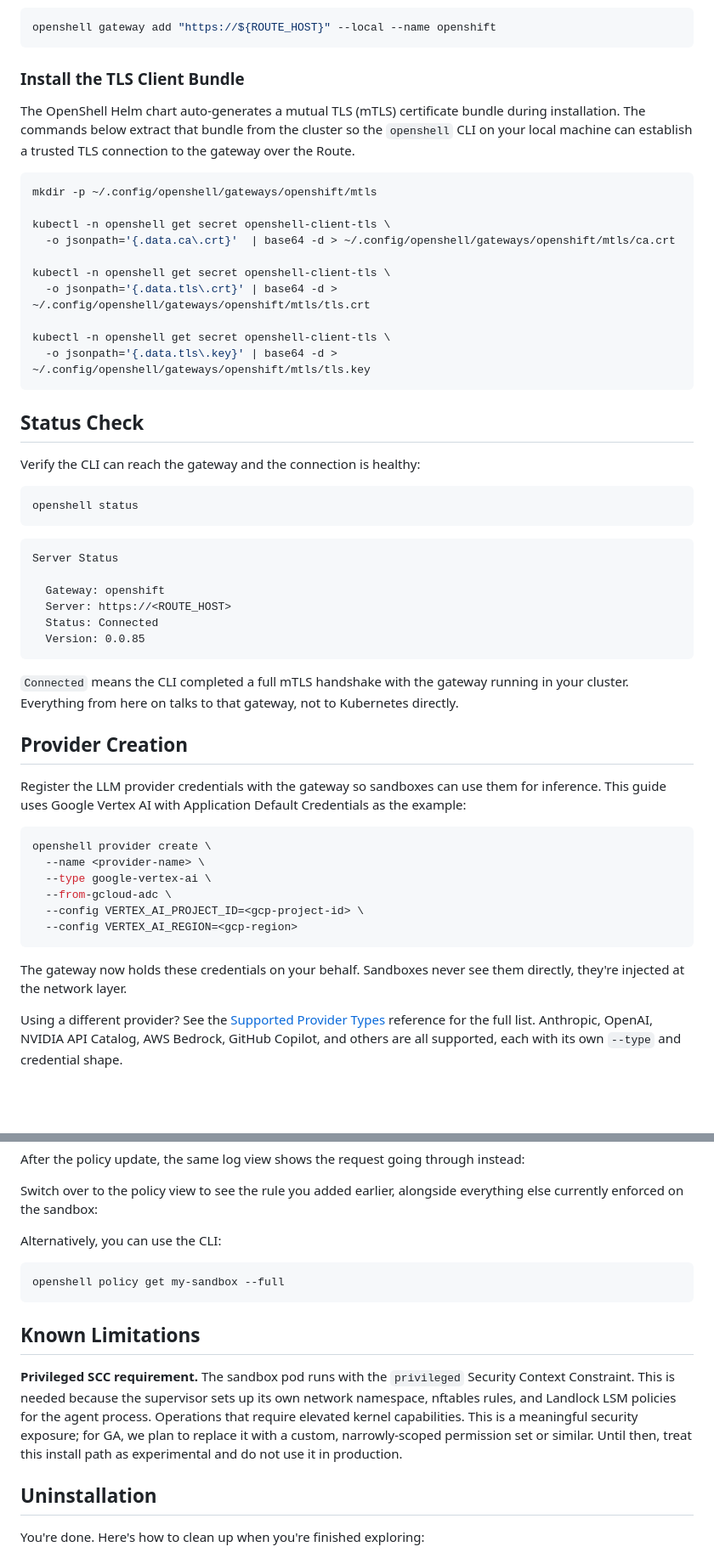
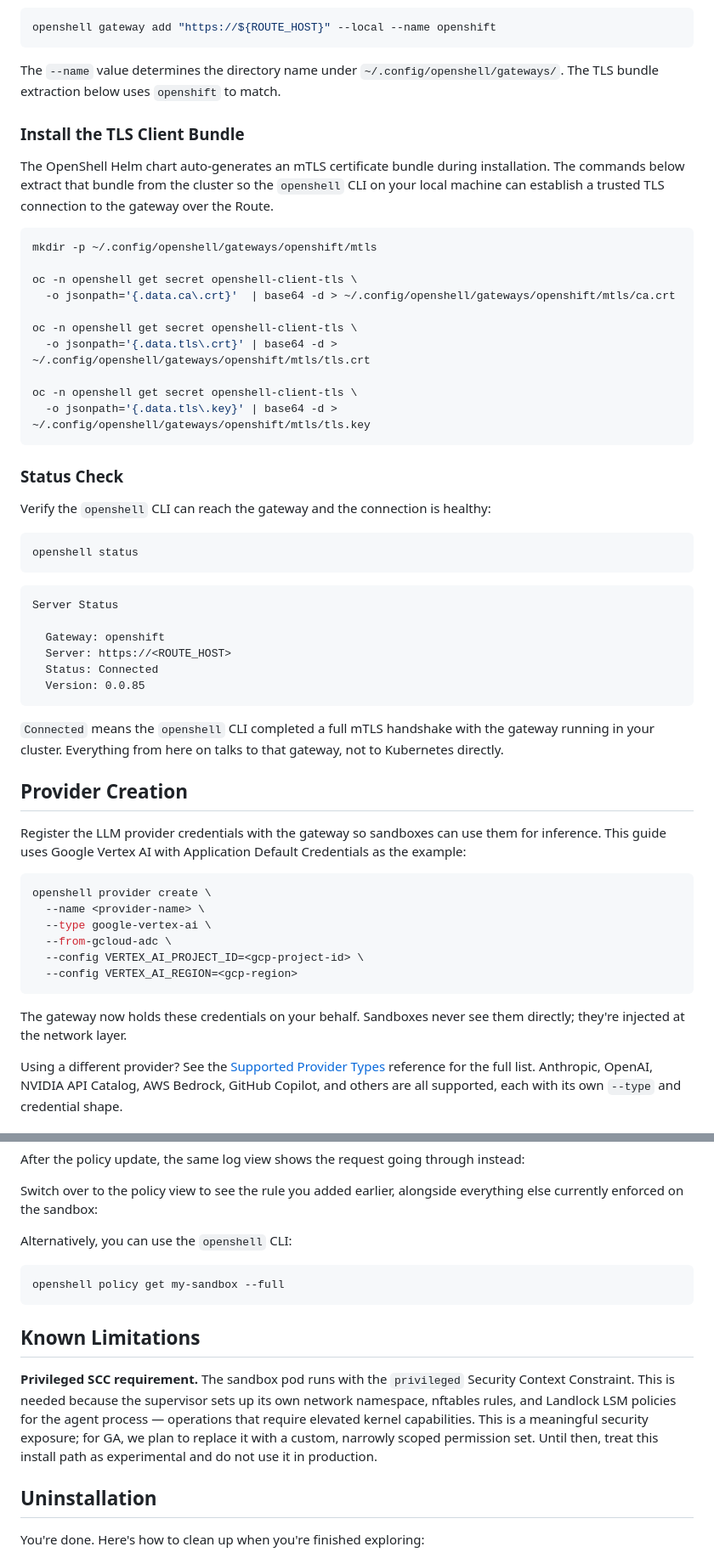
Before and after one commit to opendatahub-io/agent-ops, a Markdown page: guides/getting-started-openshell-openshift.md, 2 parts joined by grey strips. Shown at 85% size. Drawn GitHub-style; blank space fills up the shorter version.

````diff
--- a/guides/getting-started-openshell-openshift.md
+++ b/guides/getting-started-openshell-openshift.md
@@ -80,30 +89,28 @@ Register the gateway endpoint with your local CLI so it knows where to send comm
 openshell gateway add "https://${ROUTE_HOST}" --local --name openshift
 ```
 
-
+The `--name` value determines the directory name under `~/.config/openshell/gateways/`. The TLS bundle extraction below uses `openshift` to match.
 
 ### Install the TLS Client Bundle
 
-The OpenShell Helm chart auto-generates a mutual TLS (mTLS) certificate bundle during installation. The commands below extract that bundle from the cluster so the `openshell` CLI on your local machine can establish a trusted TLS connection to the gateway over the Route.
+The OpenShell Helm chart auto-generates an mTLS certificate bundle during installation. The commands below extract that bundle from the cluster so the `openshell` CLI on your local machine can establish a trusted TLS connection to the gateway over the Route.
 
 ```shell
 mkdir -p ~/.config/openshell/gateways/openshift/mtls
 
-kubectl -n openshell get secret openshell-client-tls \
+oc -n openshell get secret openshell-client-tls \
   -o jsonpath='{.data.ca\.crt}'  | base64 -d > ~/.config/openshell/gateways/openshift/mtls/ca.crt
 
-kubectl -n openshell get secret openshell-client-tls \
+oc -n openshell get secret openshell-client-tls \
   -o jsonpath='{.data.tls\.crt}' | base64 -d > ~/.config/openshell/gateways/openshift/mtls/tls.crt
 
-kubectl -n openshell get secret openshell-client-tls \
+oc -n openshell get secret openshell-client-tls \
   -o jsonpath='{.data.tls\.key}' | base64 -d > ~/.config/openshell/gateways/openshift/mtls/tls.key
 ```
 
+### Status Check
 
-
-## Status Check
-
-Verify the CLI can reach the gateway and the connection is healthy:
+Verify the `openshell` CLI can reach the gateway and the connection is healthy:
 
 ```shell
 openshell status
@@ -118,7 +125,7 @@ Server Status
   Version: 0.0.85
 ```
 
-`Connected` means the CLI completed a full mTLS handshake with the gateway running in your cluster. Everything from here on talks to that gateway, not to Kubernetes directly.
+`Connected` means the `openshell` CLI completed a full mTLS handshake with the gateway running in your cluster. Everything from here on talks to that gateway, not to Kubernetes directly.
 
 ## Provider Creation
 
@@ -133,7 +140,7 @@ openshell provider create \
   --config VERTEX_AI_REGION=<gcp-region>
 ```
 
-The gateway now holds these credentials on your behalf. Sandboxes never see them directly, they're injected at the network layer.
+The gateway now holds these credentials on your behalf. Sandboxes never see them directly; they're injected at the network layer.
 
 Using a different provider? See the [Supported Provider Types](https://docs.nvidia.com/openshell/latest/sandboxes/manage-providers#supported-provider-types) reference for the full list. Anthropic, OpenAI, NVIDIA API Catalog, AWS Bedrock, GitHub Copilot, and others are all supported, each with its own `--type` and credential shape.
 
@@ -214,7 +221,7 @@ Switch over to the policy view to see the rule you added earlier, alongside ever
 
 
 
-Alternatively, you can use the CLI:
+Alternatively, you can use the `openshell` CLI:
 
 ```shell
 openshell policy get my-sandbox --full
@@ -224,7 +231,7 @@ openshell policy get my-sandbox --full
 
 ## Known Limitations
 
-**Privileged SCC requirement.** The sandbox pod runs with the `privileged` Security Context Constraint. This is needed because the supervisor sets up its own network namespace, nftables rules, and Landlock LSM policies for the agent process. Operations that require elevated kernel capabilities. This is a meaningful security exposure; for GA, we plan to replace it with a custom, narrowly-scoped permission set or similar. Until then, treat this install path as experimental and do not use it in production.
+**Privileged SCC requirement.** The sandbox pod runs with the `privileged` Security Context Constraint. This is needed because the supervisor sets up its own network namespace, nftables rules, and Landlock LSM policies for the agent process — operations that require elevated kernel capabilities. This is a meaningful security exposure; for GA, we plan to replace it with a custom, narrowly scoped permission set. Until then, treat this install path as experimental and do not use it in production.
 
 ## Uninstallation
 
````
Also changed, not shown: other parts of guides/getting-started-openshell-openshift.md (+30 -21 lines).
